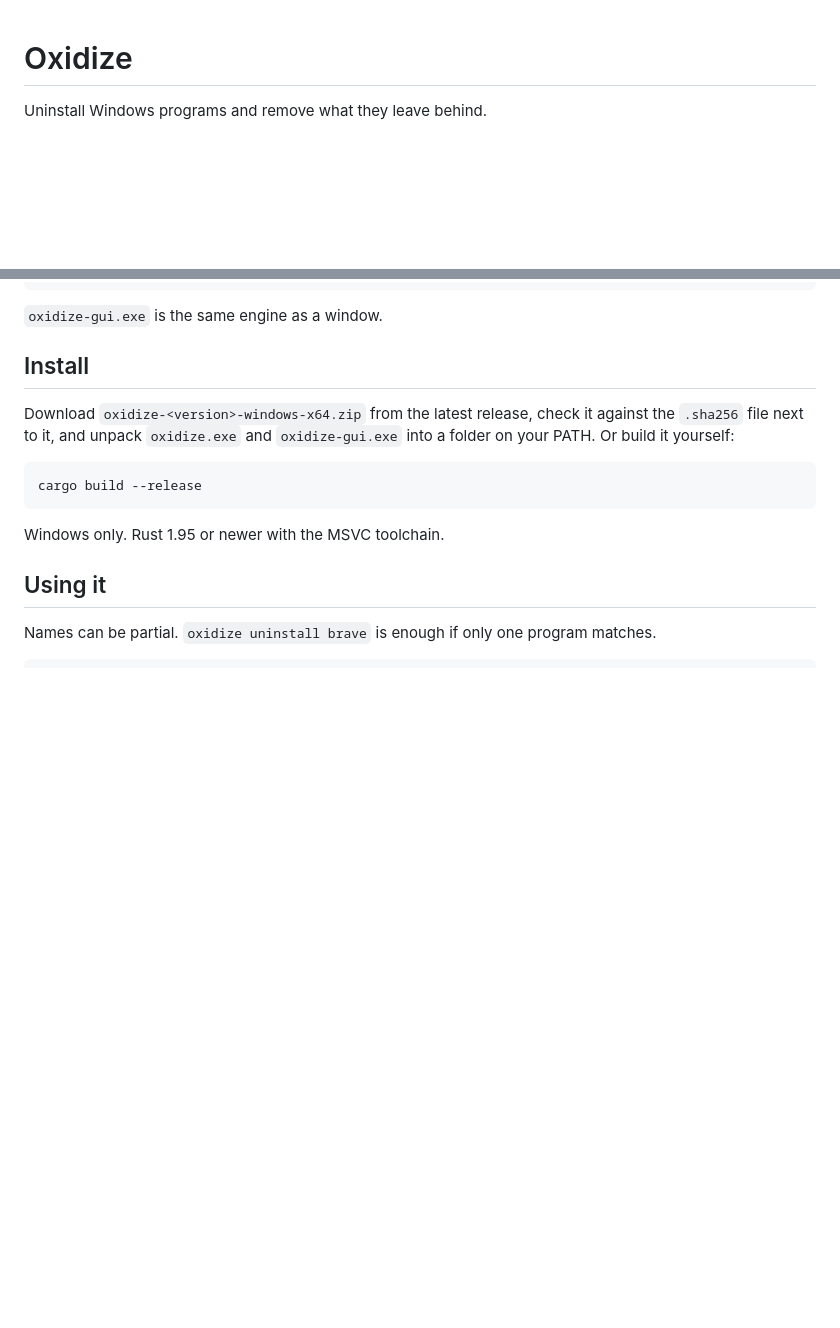
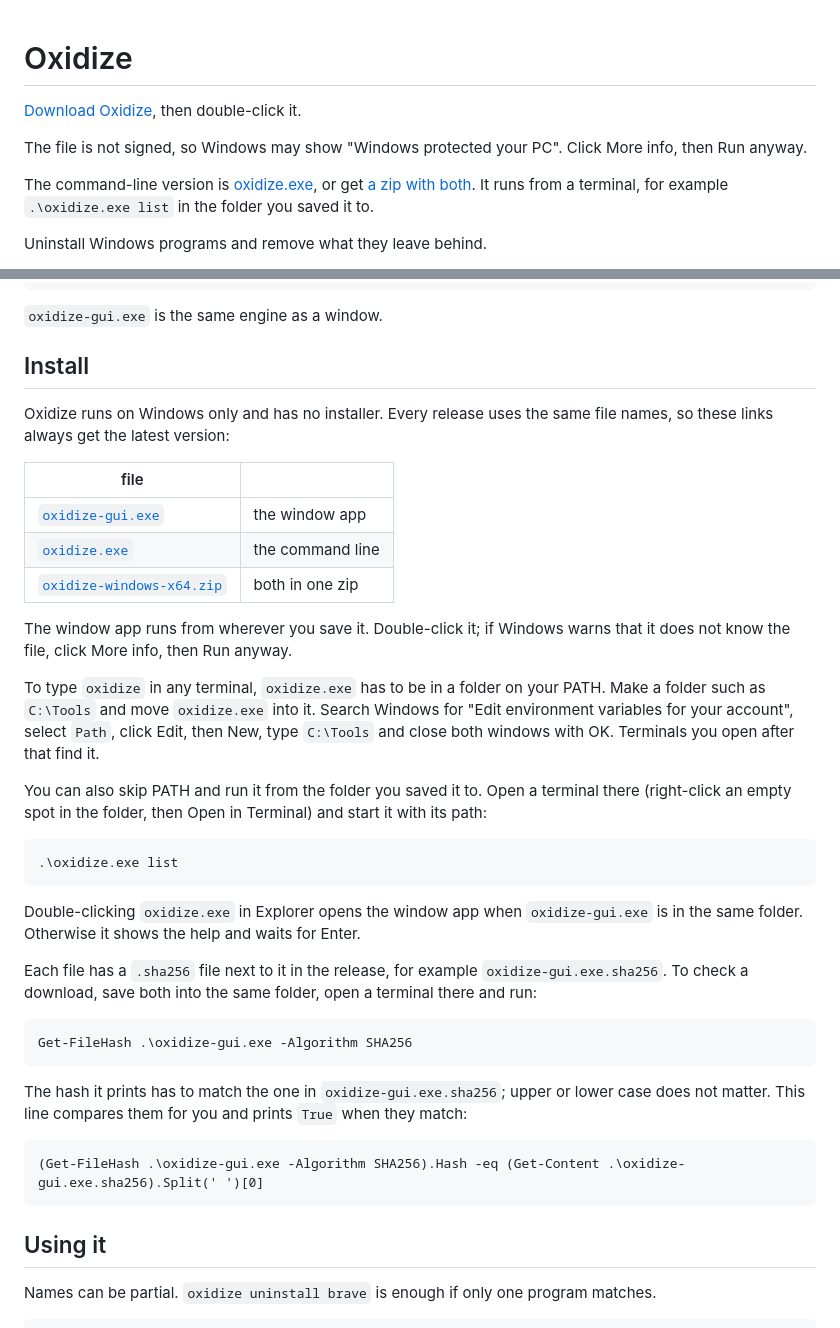
Before and after one commit to dominikkoenitzer/Oxidize, a Markdown page: README.md, 2 parts joined by grey strips. Rendered like a GitHub page; blank space fills up the shorter version.

Commit message:
Put a direct download and a from-scratch build guide in the README

````diff
--- a/README.md
+++ b/README.md
@@ -1,4 +1,15 @@
 # Oxidize
+
+[Download Oxidize](https://github.com/dominikkoenitzer/Oxidize/releases/latest/download/oxidize-gui.exe), then double-click it.
+
+The file is not signed, so Windows may show "Windows protected your PC". Click
+More info, then Run anyway.
+
+The command-line version is
+[oxidize.exe](https://github.com/dominikkoenitzer/Oxidize/releases/latest/download/oxidize.exe),
+or get [a zip with both](https://github.com/dominikkoenitzer/Oxidize/releases/latest/download/oxidize-windows-x64.zip).
+It runs from a terminal, for example `.\oxidize.exe list` in the folder you
+saved it to.
 
 Uninstall Windows programs and remove what they leave behind.
 
@@ -22,15 +33,51 @@ oxidize restore <backup>         put a backup back
 
 ## Install
 
-Download `oxidize-<version>-windows-x64.zip` from the latest release, check it
-against the `.sha256` file next to it, and unpack `oxidize.exe` and
-`oxidize-gui.exe` into a folder on your PATH. Or build it yourself:
+Oxidize runs on Windows only and has no installer. Every release uses the same
+file names, so these links always get the latest version:
+
+| file | |
+|---|---|
+| [`oxidize-gui.exe`](https://github.com/dominikkoenitzer/Oxidize/releases/latest/download/oxidize-gui.exe) | the window app |
+| [`oxidize.exe`](https://github.com/dominikkoenitzer/Oxidize/releases/latest/download/oxidize.exe) | the command line |
+| [`oxidize-windows-x64.zip`](https://github.com/dominikkoenitzer/Oxidize/releases/latest/download/oxidize-windows-x64.zip) | both in one zip |
+
+The window app runs from wherever you save it. Double-click it; if Windows
+warns that it does not know the file, click More info, then Run anyway.
+
+To type `oxidize` in any terminal, `oxidize.exe` has to be in a folder on your
+PATH. Make a folder such as `C:\Tools` and move `oxidize.exe` into it. Search
+Windows for "Edit environment variables for your account", select `Path`,
+click Edit, then New, type `C:\Tools` and close both windows with OK. Terminals
+you open after that find it.
+
+You can also skip PATH and run it from the folder you saved it to. Open a
+terminal there (right-click an empty spot in the folder, then Open in Terminal)
+and start it with its path:
 
 ```
-cargo build --release
+.\oxidize.exe list
 ```
 
-Windows only. Rust 1.95 or newer with the MSVC toolchain.
+Double-clicking `oxidize.exe` in Explorer opens the window app when
+`oxidize-gui.exe` is in the same folder. Otherwise it shows the help and waits
+for Enter.
+
+Each file has a `.sha256` file next to it in the release, for example
+`oxidize-gui.exe.sha256`. To check a download, save both into the same folder,
+open a terminal there and run:
+
+```
+Get-FileHash .\oxidize-gui.exe -Algorithm SHA256
+```
+
+The hash it prints has to match the one in `oxidize-gui.exe.sha256`; upper or
+lower case does not matter. This line compares them for you and prints `True`
+when they match:
+
+```
+(Get-FileHash .\oxidize-gui.exe -Algorithm SHA256).Hash -eq (Get-Content .\oxidize-gui.exe.sha256).Split(' ')[0]
+```
 
 ## Using it
 
````
Also changed, not shown: other parts of README.md (+38 -4 lines).
